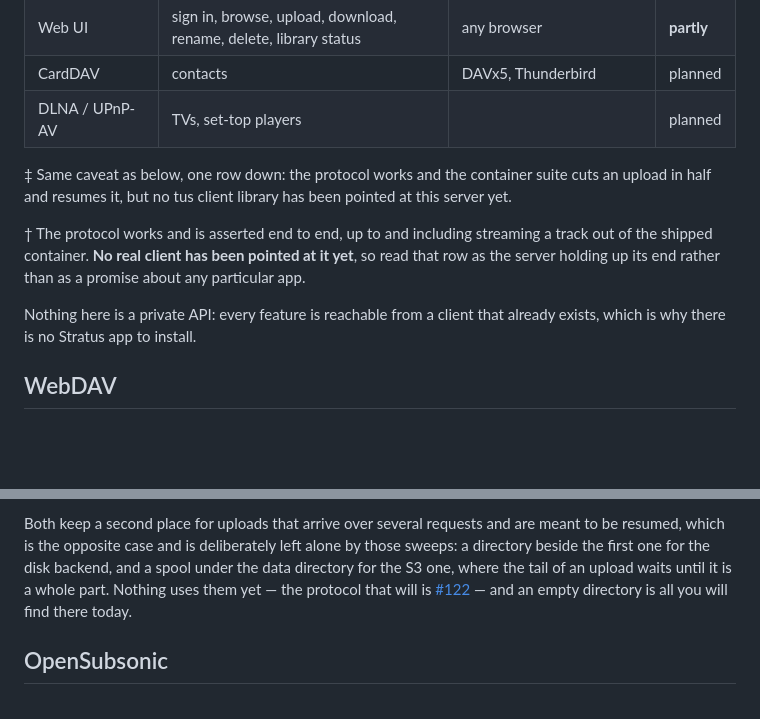
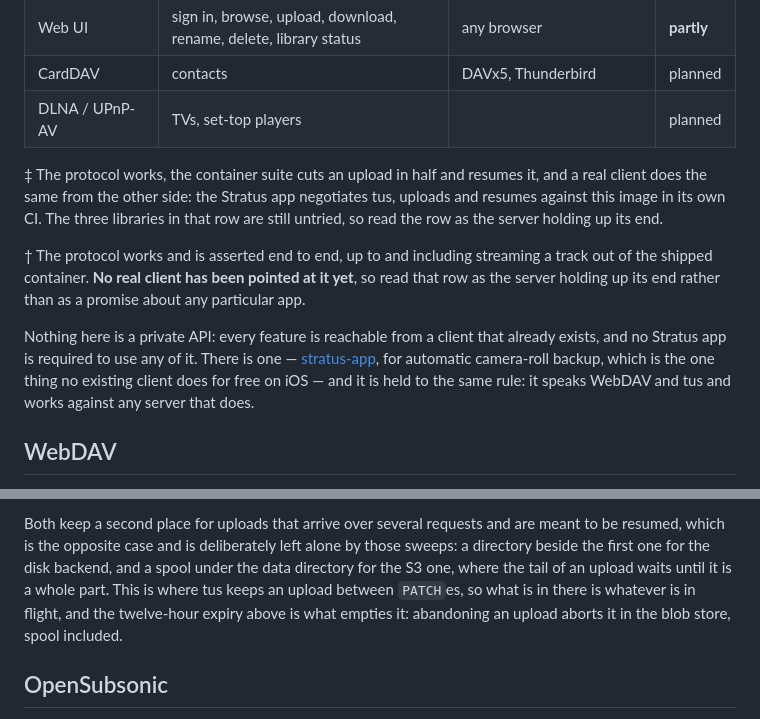
Before and after one commit to C0piIot/stratus-backend, a Markdown page: README.md, 2 parts joined by grey strips. GitHub-like rendering; blank space fills up the shorter version.

Commit message:
A tus client has been pointed at it now (#163)
Co-authored-by: Claude Opus 5 (1M context) <noreply@anthropic.com>

```diff
--- a/README.md
+++ b/README.md
@@ -25,9 +25,10 @@ protocols your existing apps already understand.
 | CardDAV | contacts | DAVx5, Thunderbird | planned |
 | DLNA / UPnP-AV | TVs, set-top players | | planned |
 
-‡ Same caveat as below, one row down: the protocol works and the container
-suite cuts an upload in half and resumes it, but no tus client library has been
-pointed at this server yet.
+‡ The protocol works, the container suite cuts an upload in half and resumes it,
+and a real client does the same from the other side: the Stratus app negotiates
+tus, uploads and resumes against this image in its own CI. The three libraries in
+that row are still untried, so read the row as the server holding up its end.
 
 † The protocol works and is asserted end to end, up to and including streaming
 a track out of the shipped container. **No real client has been pointed at it
@@ -35,7 +36,11 @@ yet**, so read that row as the server holding up its end rather than as a
 promise about any particular app.
 
 Nothing here is a private API: every feature is reachable from a client that
-already exists, which is why there is no Stratus app to install.
+already exists, and no Stratus app is required to use any of it. There is one —
+[stratus-app](https://github.com/C0piIot/stratus-app), for automatic camera-roll
+backup, which is the one thing no existing client does for free on iOS — and it
+is held to the same rule: it speaks WebDAV and tus and works against any server
+that does.
 
 ## WebDAV
 
@@ -244,9 +249,10 @@ Both keep a second place for uploads that arrive over several requests and are
 meant to be resumed, which is the opposite case and is deliberately left alone
 by those sweeps: a directory beside the first one for the disk backend, and a
 spool under the data directory for the S3 one, where the tail of an upload waits
-until it is a whole part. Nothing uses them yet — the protocol that will is
-[#122](https://github.com/C0piIot/stratus-backend/issues/122) — and an empty
-directory is all you will find there today.
+until it is a whole part. This is where tus keeps an upload between `PATCH`es,
+so what is in there is whatever is in flight, and the twelve-hour expiry above is
+what empties it: abandoning an upload aborts it in the blob store, spool
+included.
 
 ## OpenSubsonic
 
```
